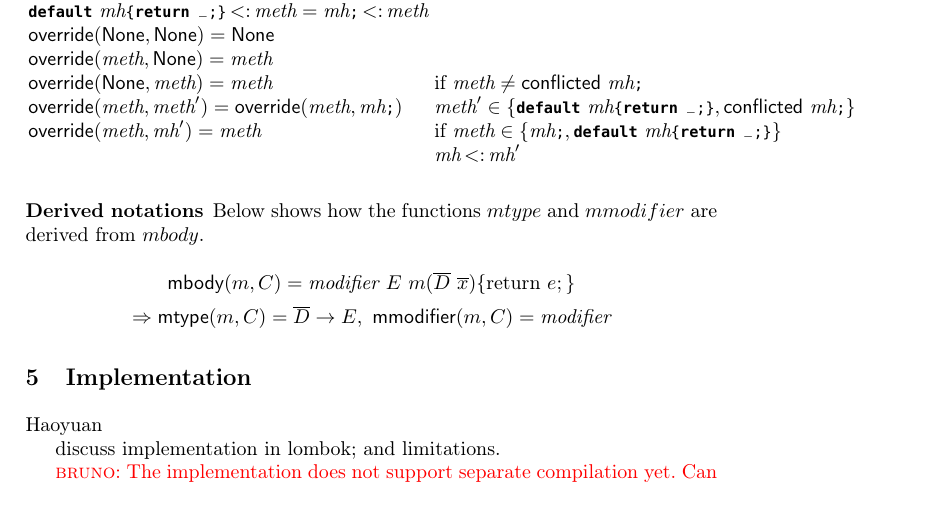
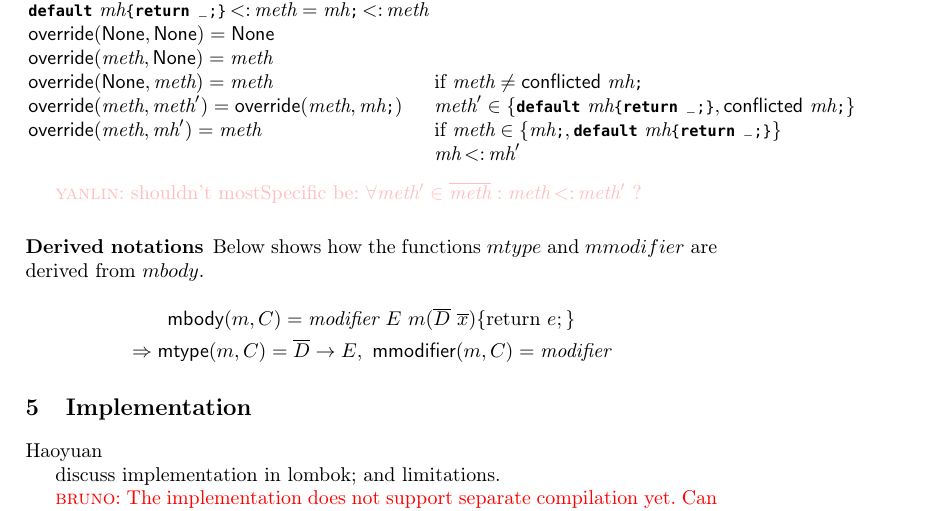
Before and after one commit to YanlinWang/MixinAnnoProcessor, a LaTeX paper (paper/paper.tex, which reads paper/sections/Formalization.tex): part of page 8 of 9, cut so that both start at the same text. Compiled offline with LaTeX, dvips and Ghostscript.

Commit message:
mostSpecific

```diff
--- a/paper/sections/Formalization.tex
+++ b/paper/sections/Formalization.tex
@@ -290,6 +291,9 @@ We do not model overloading, so it is an error if multiple versions are availabl
 %\textsf{shadow}(body_1, body_2)=body_2 \hspace{.1in}  & \textsf{if }body_1=\emptyset\textsf{ or }body_1.\textsf{modifier}=\textbf{static}
 \end{array}
 \end{equation*}
+
+\text{\yanlin{shouldn't mostSpecific be: $\forall \method' \in \methods : \method \subtype
+  \method'$ ?}}
 
 %(2) If $body_1.\textsf{returnType}=body_2.\textsf{returnType}$, \textsf{shadow} tends to return a default method. If both $body_1$ and $body_2$ are default methods, \textsf{shadow} throws an error.
 %\begin{equation*}
```
Also changed, not shown: paper/sections/Formalization.tex (3 more changed lines).
